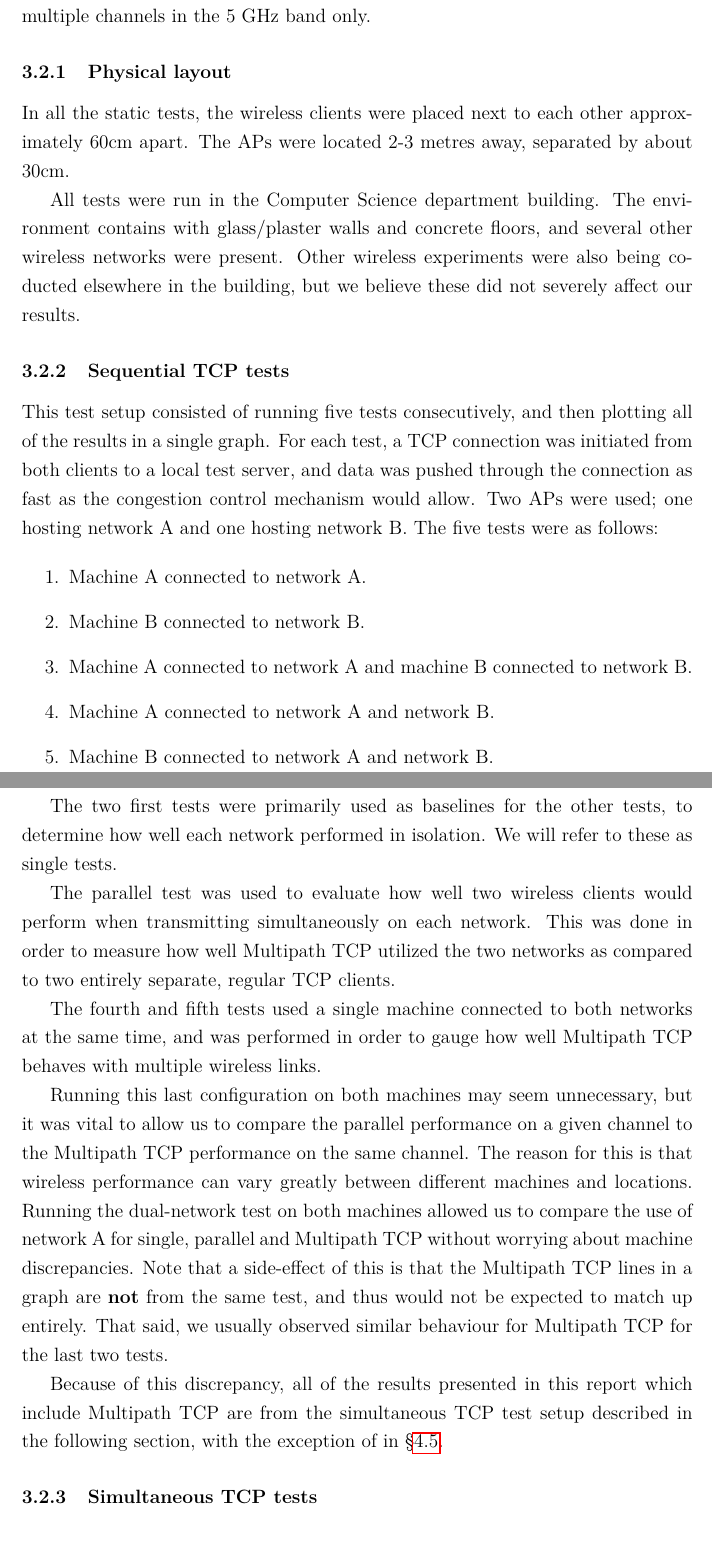
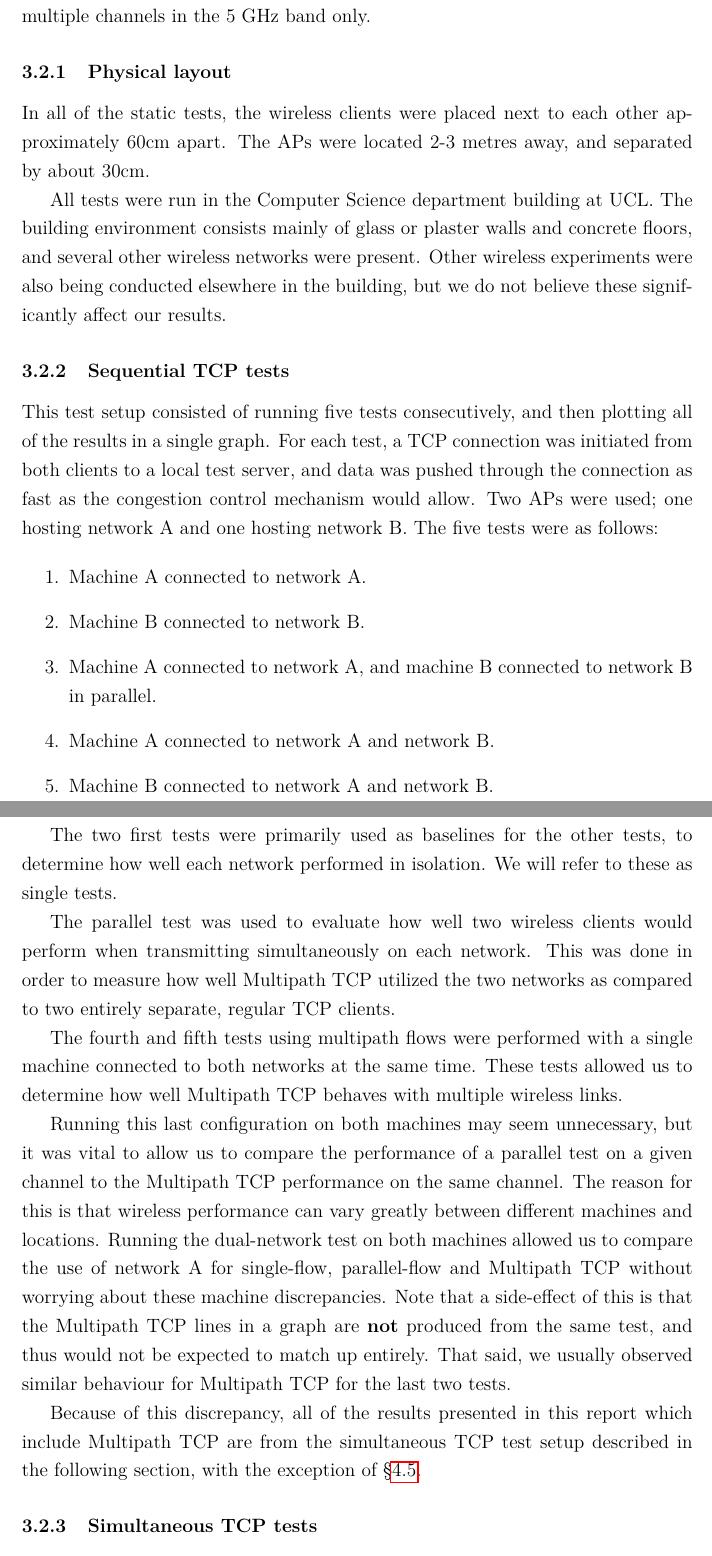
Before and after one commit to jamesbarlow/mptcp, a LaTeX paper (report/report.tex, which reads report/sections/methodology.tex): two parts of pages 12 and 13 of 40, joined at a grey line, cut so that both start at the same text. Compiled offline with pdfLaTeX.

Commit message:
Couple of spelling fixes in 3, fixed broken paragraph in 3.2.1, small changes to 3.2.2.

```diff
--- a/report/sections/methodology.tex
+++ b/report/sections/methodology.tex
@@ -56,14 +56,15 @@ time constraints and as a consequence of this, we did not perform any tests usin
 multiple channels in the 5 GHz band only.
 
 \subsubsection{Physical layout}
-In all the static tests, the wireless clients were placed next to each other
-approximately 60cm apart. The APs were located 2-3 metres away, separated by
+In all of the static tests, the wireless clients were placed next to each other
+approximately 60cm apart. The APs were located 2-3 metres away, and separated by
 about 30cm.
 
-All tests were run in the Computer Science department building. The environment
-contains with glass/plaster walls and concrete floors, and several other wireless
+All tests were run in the Computer Science department building at UCL. The building
+environment consists mainly of glass or plaster walls and concrete floors, and
+several other wireless
 networks were present. Other wireless experiments were
-also being coducted elsewhere in the building, but we believe these did not severely
+also being conducted elsewhere in the building, but we do not believe these significantly
 affect our results.
 
 \subsubsection{Sequential TCP tests}
@@ -78,7 +79,7 @@ were as follows:
 \begin{enumerate}
   \item Machine A connected to network A.
   \item Machine B connected to network B.
-  \item Machine A connected to network A and machine B connected to network B.
+  \item Machine A connected to network A, and machine B connected to network B in parallel.
   \item Machine A connected to network A and network B.
   \item Machine B connected to network A and network B.
 \end{enumerate}
@@ -91,25 +92,26 @@ when transmitting simultaneously on each network. This was done in order to
 measure how well Multipath TCP utilized the two networks as compared to two
 entirely separate, regular TCP clients.
 
-The fourth and fifth tests used a single machine connected to both networks at
-the same time, and was performed in order to gauge how well Multipath TCP behaves
+The fourth and fifth tests using multipath flows were performed with a single machine
+connected to both networks at
+the same time. These tests allowed us to determine how well Multipath TCP behaves
 with multiple wireless links.
 
 Running this last configuration on both machines may seem unnecessary,
-but it was vital to allow us to compare the parallel performance on a
+but it was vital to allow us to compare the performance of a parallel test on a
 given channel to the Multipath TCP performance on the same channel. The reason
 for this is that wireless performance can vary greatly between different machines and
 locations. Running the dual-network test on both machines allowed us to compare
-the use of network A for single, parallel and Multipath TCP without worrying
-about machine discrepancies. Note that a side-effect of this is that the
-Multipath TCP lines in a graph are \textbf{not} from the same test, and thus
+the use of network A for single-flow, parallel-flow and Multipath TCP without worrying
+about these machine discrepancies. Note that a side-effect of this is that the
+Multipath TCP lines in a graph are \textbf{not} produced from the same test, and thus
 would not be expected to match up entirely. That said, we usually observed
 similar behaviour for Multipath TCP for the last two tests.
 
 Because of this discrepancy, all of the results presented in this report which
 include Multipath TCP are
 from the simultaneous TCP test setup described in the following section, with
-the exception of in \S\ref{sec:results-performance}.
+the exception of \S\ref{sec:results-performance}.
 
 \subsubsection{Simultaneous TCP tests}
 \label{sec:met:setups:simtcp}
```
Also changed, not shown: report/sections/methodology.tex (8 more changed lines).
